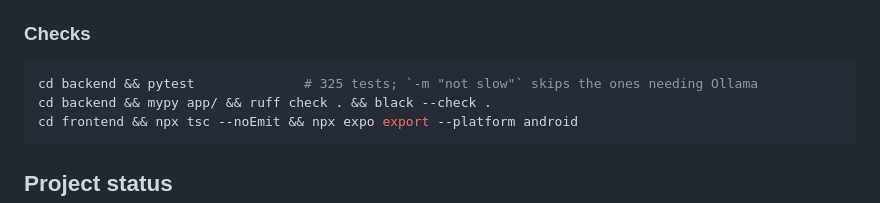
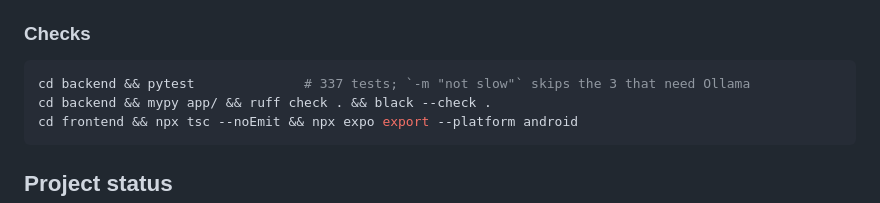
Before and after one commit to cristi2-5/Glance, a Markdown page: README.md, the part around the change. Drawn GitHub-style.

Commit message:
Correct the test count in the README to the measured one
The README quoted 325, carried over from CLAUDE.md's Module 6b entry. That
figure is a dated record of what the suite was when 6b landed; the README
describes the current state, where a run measures 334 passing plus the 3
marked slow. Left the 6b entry alone — it is history, not a claim about now.

Co-Authored-By: Claude Opus 5 <noreply@anthropic.com>

````diff
--- a/README.md
+++ b/README.md
@@ -97,7 +97,7 @@ The backend address needs no configuration: the client infers it from the Metro
 ### Checks
 
 ```bash
-cd backend && pytest              # 325 tests; `-m "not slow"` skips the ones needing Ollama
+cd backend && pytest              # 337 tests; `-m "not slow"` skips the 3 that need Ollama
 cd backend && mypy app/ && ruff check . && black --check .
 cd frontend && npx tsc --noEmit && npx expo export --platform android
 ```
````
